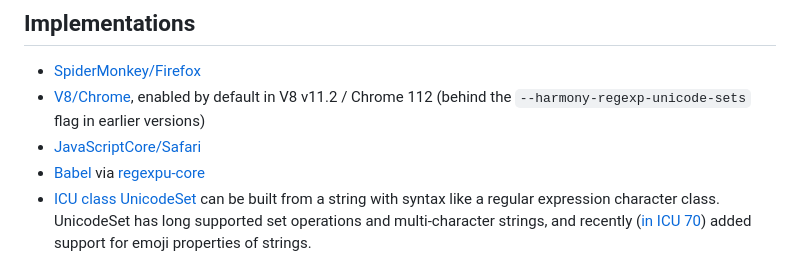
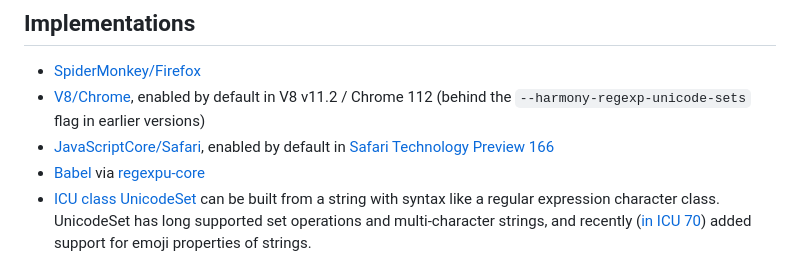
Before and after one commit to tc39/proposal-regexp-v-flag, a Markdown page: README.md, the part around the change. Rendered like a GitHub page.

Commit message:
Mention Safari Technology Preview 166 implementation

```diff
--- a/README.md
+++ b/README.md
@@ -376,7 +376,7 @@ Integration with the `pattern` attribute in the HTML Standard: https://github.co
 
 - [SpiderMonkey/Firefox](https://bugzilla.mozilla.org/show_bug.cgi?id=1713657)
 - [V8/Chrome](https://bugs.chromium.org/p/v8/issues/detail?id=11935), enabled by default in V8 v11.2 / Chrome 112 (behind the `--harmony-regexp-unicode-sets` flag in earlier versions)
-- [JavaScriptCore/Safari](https://bugs.webkit.org/show_bug.cgi?id=241593)
+- [JavaScriptCore/Safari](https://bugs.webkit.org/show_bug.cgi?id=241593), enabled by default in [Safari Technology Preview 166](https://webkit.org/blog/13964/release-notes-for-safari-technology-preview-166/)
 - [Babel](https://babeljs.io/blog/2022/02/02/7.17.0) via [regexpu-core](https://github.com/mathiasbynens/regexpu-core)
 - [ICU class UnicodeSet](https://unicode-org.github.io/icu/userguide/strings/unicodeset.html) can be built from a string with syntax like a regular expression character class. UnicodeSet has long supported set operations and multi-character strings, and recently ([in ICU 70](https://unicode-org.atlassian.net/browse/ICU-21652)) added support for emoji properties of strings.
 - [C++ SRELL (`std::regex`-like library)](https://www.akenotsuki.com/misc/srell/en/#ecmascript_regexp)
```
